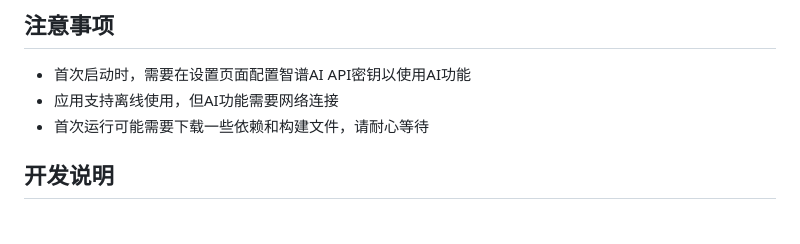
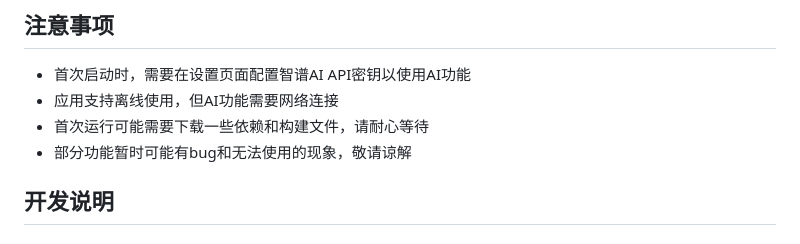
Before and after one commit to zy20150714/painless-english-learning, a Markdown page: README.md, the part around the change. Drawn GitHub-style.

```diff
--- a/README.md
+++ b/README.md
@@ -94,6 +94,7 @@ npx expo start --web
 - 首次启动时，需要在设置页面配置智谱AI API密钥以使用AI功能
 - 应用支持离线使用，但AI功能需要网络连接
 - 首次运行可能需要下载一些依赖和构建文件，请耐心等待
+- 部分功能暂时可能有bug和无法使用的现象，敬请谅解
 
 ## 开发说明
 
```
